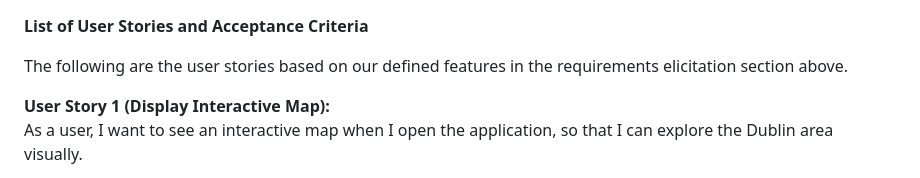
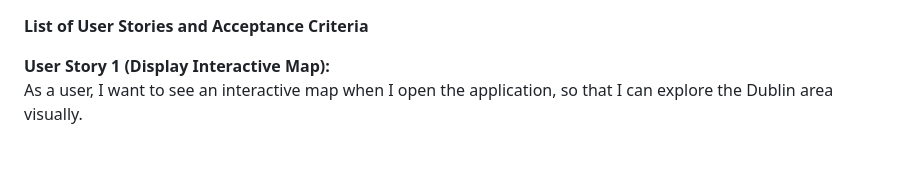
Before and after one commit to wuxiaoli-ucd/dublin-bike-webapp, a Markdown page: docs/requirements_elicitation/user_stories.md, the part around the change. Rendered like a GitHub page; blank space fills up the shorter version.

```diff
--- a/docs/requirements_elicitation/user_stories.md
+++ b/docs/requirements_elicitation/user_stories.md
@@ -1,6 +1,6 @@
 **List of User Stories and Acceptance Criteria**
 
-The following are the user stories based on our defined features in the requirements elicitation section above.
+
 
 **User Story 1 (Display Interactive Map):**
 As a user, I want to see an interactive map when I open the application, so that I can explore the Dublin area visually.
```
